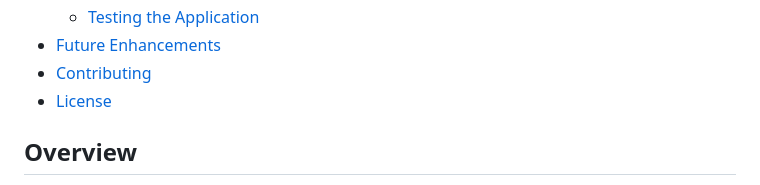
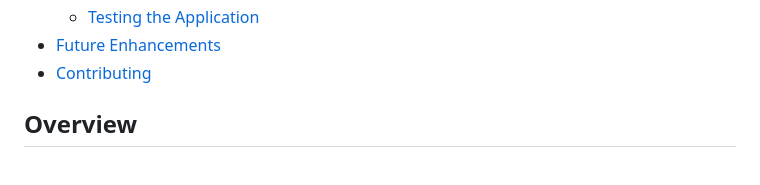
Before and after one commit to ondrejhruby/ticket-submission-system, a Markdown page: README.md, the part around the change. Rendered like a GitHub page.

```diff
--- a/README.md
+++ b/README.md
@@ -16,7 +16,7 @@ A simple ticket submission system built using Ruby on Rails, designed to help us
   - [Testing the Application](#testing-the-application)
 - [Future Enhancements](#future-enhancements)
 - [Contributing](#contributing)
-- [License](#license)
+
 
 ## Overview
 
```
